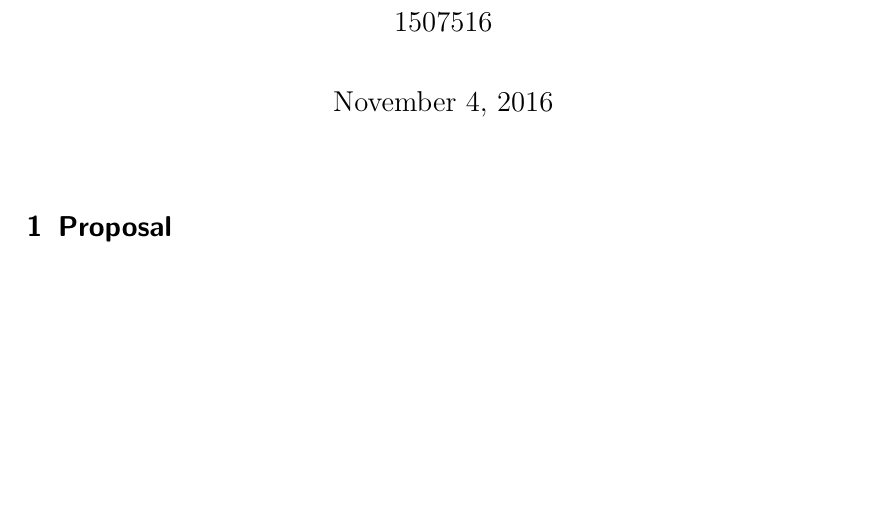
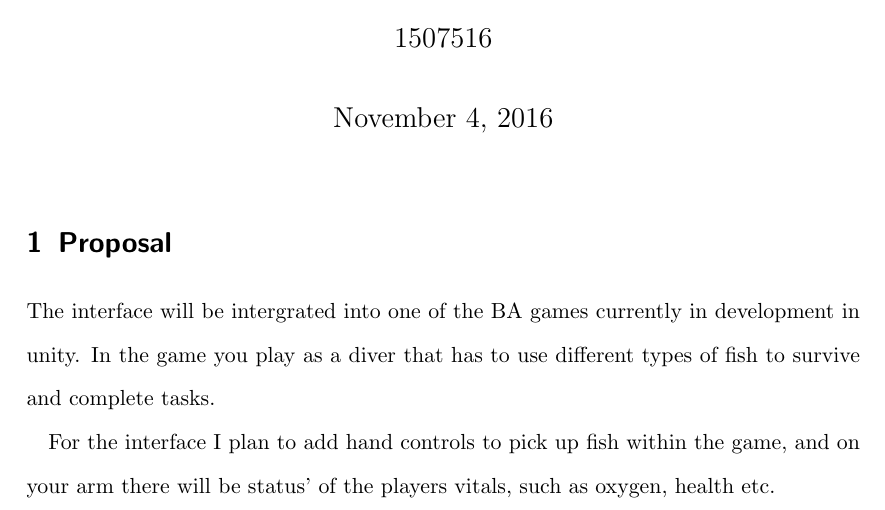
Before and after one commit to Alli1223/comp210-ARVR-Local, a LaTeX document (Proposal/comp210_ARVR.tex): part of the page, cut so that both start at the same text, the shorter picture padded with empty space. Compiled offline with pdfLaTeX.

Commit message:
Proposal Update

```diff
--- a/Proposal/comp210_ARVR.tex
+++ b/Proposal/comp210_ARVR.tex
@@ -28,6 +28,10 @@
 
 \section{Proposal}
 
+The interface will be intergrated into one of the BA games currently in development in unity.
+In the game you play as a diver that has to use different types of fish to survive and complete tasks.
+
+For the interface I plan to add hand controls to pick up fish within the game, and on your arm there will be status' of the players vitals, such as oxygen, health etc.
 
 
 
```
Also changed, not shown: Proposal/comp210_ARVR.pdf, 1 other file.
